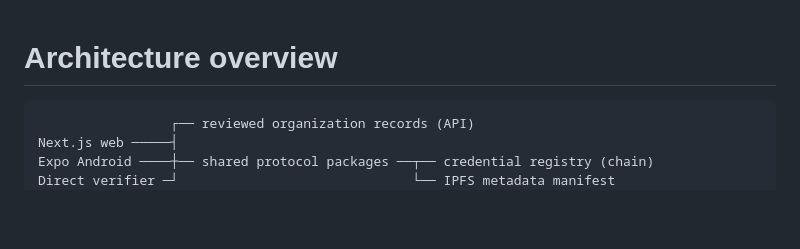
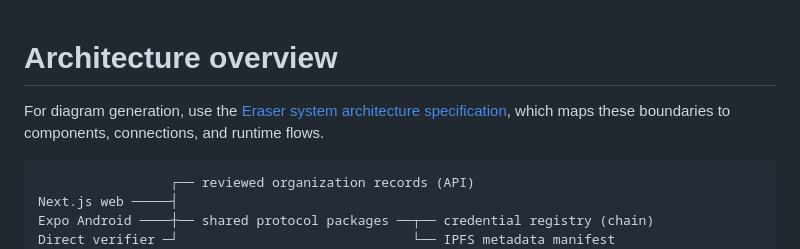
Before and after one commit to vishnunathasuresh/credora, a Markdown page: docs/architecture/overview.md, the part around the change. Rendered like a GitHub page; blank space fills up the shorter version.

Commit message:
docs: add Eraser system architecture specification

````diff
--- a/docs/architecture/overview.md
+++ b/docs/architecture/overview.md
@@ -1,4 +1,7 @@
 # Architecture overview
+
+For diagram generation, use the [Eraser system architecture specification](eraser-system-architecture.md),
+which maps these boundaries to components, connections, and runtime flows.
 
 ```text
                  ┌── reviewed organization records (API)
````
Also changed, not shown: docs/architecture/eraser-system-architecture.md (added, +140 -0 lines).
